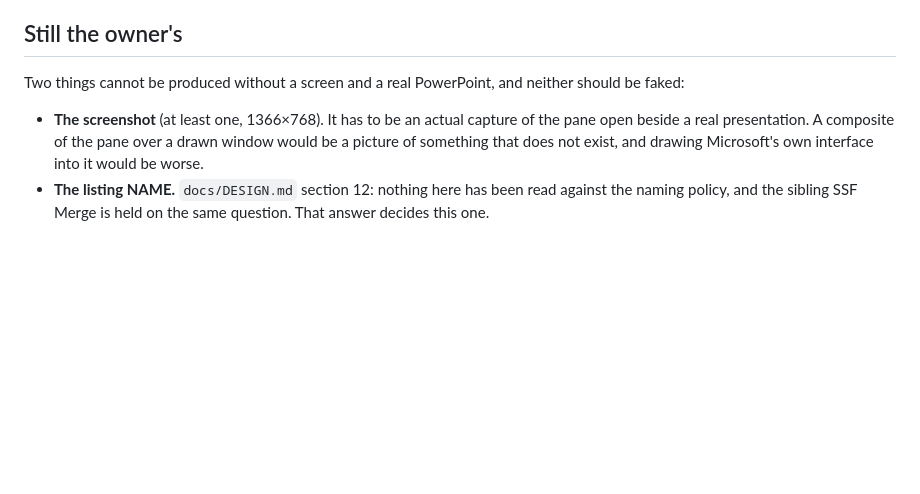
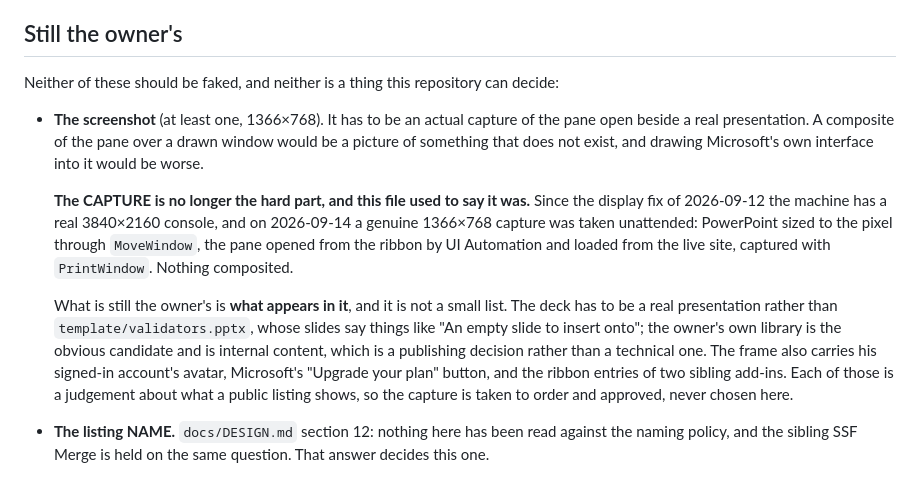
Before and after one commit to dannbleeker/SSF-Slide-Elements, a Markdown page: docs/LISTING.md, the part around the change. Rendered like a GitHub page; blank space fills up the shorter version.

Commit message:
The listing screenshot is takeable here, and the docs said it was not (#99)
`docs/LISTING.md` said the screenshot "cannot be produced without a
screen and a real PowerPoint". That was written before the display fix of
2026-09-12, and nobody re-read it afterwards. There is a real 3840x2160
console on this machine now.

Measured on 2026-09-14, with no viewer attached to the session: PowerPoint
sized to exactly 1366x768 through MoveWindow with the process made
DPI-aware, the add-in's pane opened from the ribbon by UI Automation and
loaded from the live site — thirty tiles, real catalogue — and the window
captured with PrintWindow at 1366x768. Nothing composited, which is the
part of the requirement that matters.

So the capture is not the blocker. What is still the owner's is what the
picture SHOWS, and that is a longer list than it looks: the deck has to be
a real presentation rather than template/validators.pptx, whose slides
read as test fixtures; the obvious candidate is his own library, which is
internal content and therefore a publishing decision; and the frame
carries his signed-in account's avatar, Microsoft's "Upgrade your plan"
button and two sibling add-ins' ribbon entries. Those are judgements about
what a public listing shows.

The backlog and the listing notes now say that, so the next reader asks
the question that is actually open instead of waiting for a screen that
has been there for two days.

Co-authored-by: Claude Opus 5 <noreply@anthropic.com>

```diff
--- a/docs/LISTING.md
+++ b/docs/LISTING.md
@@ -119,13 +119,30 @@ about them here, including that an element actually goes into it.
 
 ## Still the owner's
 
-Two things cannot be produced without a screen and a real PowerPoint, and
-neither should be faked:
+Neither of these should be faked, and neither is a thing this repository can
+decide:
 
 - **The screenshot** (at least one, 1366×768). It has to be an actual capture of
   the pane open beside a real presentation. A composite of the pane over a drawn
   window would be a picture of something that does not exist, and drawing
   Microsoft's own interface into it would be worse.
+
+  **The CAPTURE is no longer the hard part, and this file used to say it was.**
+  Since the display fix of 2026-09-12 the machine has a real 3840×2160 console,
+  and on 2026-09-14 a genuine 1366×768 capture was taken unattended: PowerPoint
+  sized to the pixel through `MoveWindow`, the pane opened from the ribbon by UI
+  Automation and loaded from the live site, captured with `PrintWindow`. Nothing
+  composited.
+
+  What is still the owner's is **what appears in it**, and it is not a small
+  list. The deck has to be a real presentation rather than
+  `template/validators.pptx`, whose slides say things like "An empty slide to
+  insert onto"; the owner's own library is the obvious candidate and is internal
+  content, which is a publishing decision rather than a technical one. The frame
+  also carries his signed-in account's avatar, Microsoft's "Upgrade your plan"
+  button, and the ribbon entries of two sibling add-ins. Each of those is a
+  judgement about what a public listing shows, so the capture is taken to order
+  and approved, never chosen here.
 - **The listing NAME.** `docs/DESIGN.md` section 12: nothing here has been read
   against the naming policy, and the sibling SSF Merge is held on the same
   question. That answer decides this one.
```
Also changed, not shown: docs/BACKLOG.md (+8 -2 lines).
